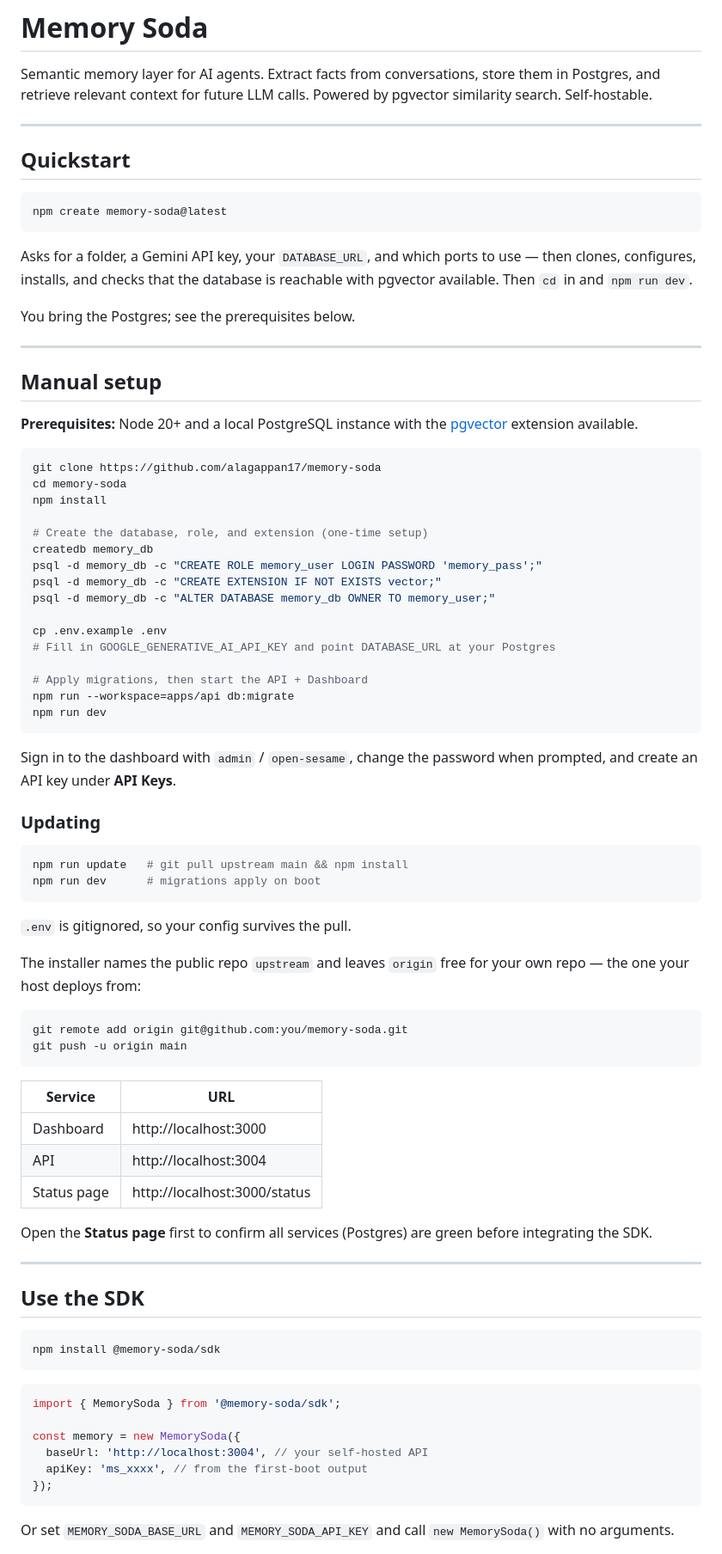
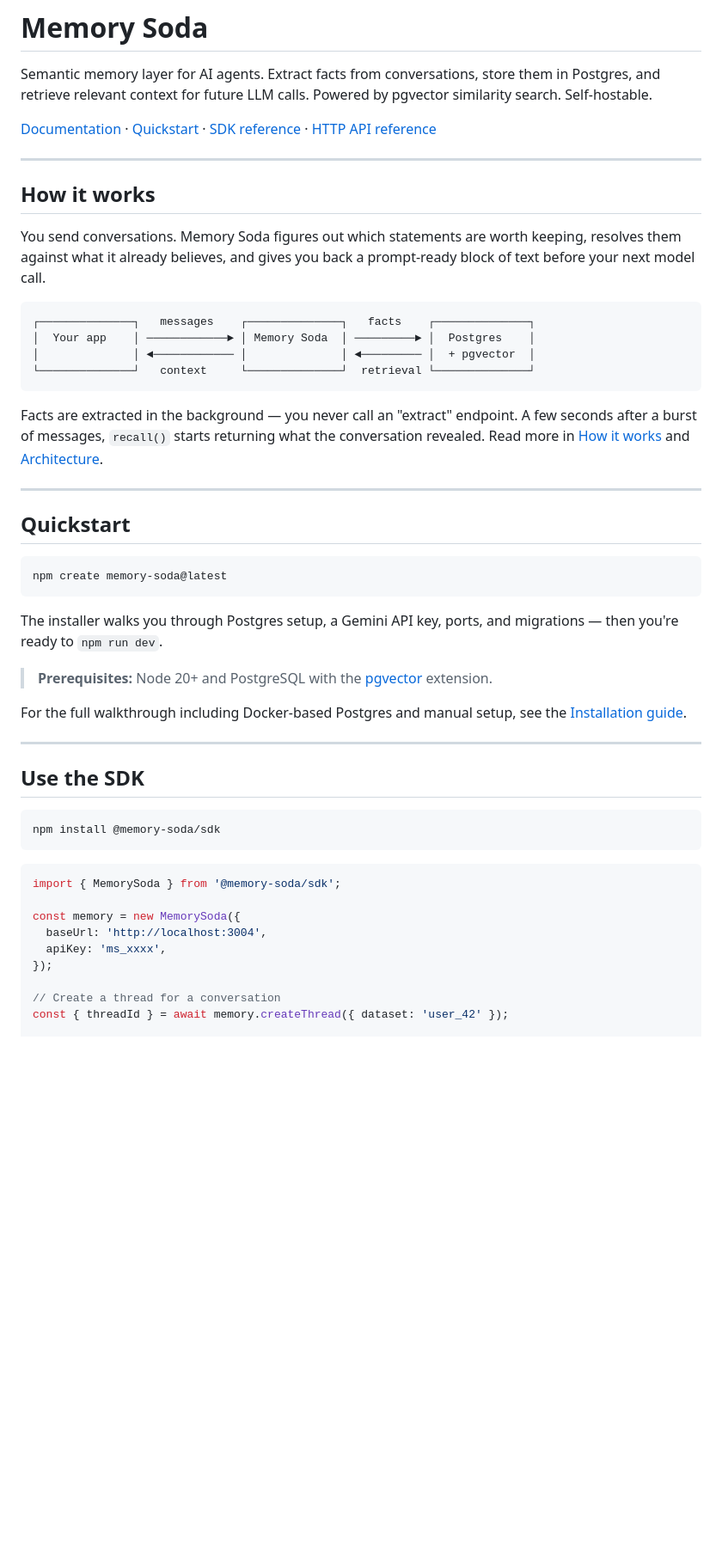
Before and after one commit to alagappan17/memory-soda, a Markdown page: README.md, the part around one of its changes. Shown at 86% size. Rendered like a GitHub page; blank space fills up the shorter version.

````diff
--- a/README.md
+++ b/README.md
@@ -1,6 +1,27 @@
 # Memory Soda
 
 Semantic memory layer for AI agents. Extract facts from conversations, store them in Postgres, and retrieve relevant context for future LLM calls. Powered by pgvector similarity search. Self-hostable.
+
+[Documentation](https://memorysoda.alagappan.dev) · [Quickstart](https://memorysoda.alagappan.dev/getting-started/quickstart/) · [SDK reference](https://memorysoda.alagappan.dev/sdk/) · [HTTP API reference](https://memorysoda.alagappan.dev/api/)
+
+---
+
+## How it works
+
+You send conversations. Memory Soda figures out which statements are worth
+keeping, resolves them against what it already believes, and gives you back a
+prompt-ready block of text before your next model call.
+
+```
+┌──────────────┐   messages    ┌──────────────┐   facts    ┌──────────────┐
+│  Your app    │ ────────────► │ Memory Soda  │ ─────────► │  Postgres    │
+│              │ ◄──────────── │              │ ◄───────── │  + pgvector  │
+└──────────────┘   context     └──────────────┘  retrieval └──────────────┘
+```
+
+Facts are extracted in the background — you never call an "extract" endpoint.
+A few seconds after a burst of messages, `recall()` starts returning what the
+conversation revealed. Read more in [How it works](https://memorysoda.alagappan.dev/introduction/how-it-works/) and [Architecture](https://memorysoda.alagappan.dev/introduction/architecture/).
 
 ---
 
@@ -10,64 +31,12 @@ Semantic memory layer for AI agents. Extract facts from conversations, store the
 npm create memory-soda@latest
 ```
 
-Asks for a folder, a Gemini API key, your `DATABASE_URL`, and which ports to
-use — then clones, configures, installs, and checks that the database is
-reachable with pgvector available. Then `cd` in and `npm run dev`.
+The installer walks you through Postgres setup, a Gemini API key, ports, and
+migrations — then you're ready to `npm run dev`.
 
-You bring the Postgres; see the prerequisites below.
+> **Prerequisites:** Node 20+ and PostgreSQL with the [pgvector](https://github.com/pgvector/pgvector) extension.
 
----
-
-## Manual setup
-
-**Prerequisites:** Node 20+ and a local PostgreSQL instance with the [pgvector](https://github.com/pgvector/pgvector) extension available.
-
-```bash
-git clone https://github.com/alagappan17/memory-soda
-cd memory-soda
-npm install
-
-# Create the database, role, and extension (one-time setup)
-createdb memory_db
-psql -d memory_db -c "CREATE ROLE memory_user LOGIN PASSWORD 'memory_pass';"
-psql -d memory_db -c "CREATE EXTENSION IF NOT EXISTS vector;"
-psql -d memory_db -c "ALTER DATABASE memory_db OWNER TO memory_user;"
-
-cp .env.example .env
-# Fill in GOOGLE_GENERATIVE_AI_API_KEY and point DATABASE_URL at your Postgres
-
-# Apply migrations, then start the API + Dashboard
-npm run --workspace=apps/api db:migrate
-npm run dev
-```
-
-Sign in to the dashboard with `admin` / `open-sesame`, change the password when
-prompted, and create an API key under **API Keys**.
-
-### Updating
-
-```bash
-npm run update   # git pull upstream main && npm install
-npm run dev      # migrations apply on boot
-```
-
-`.env` is gitignored, so your config survives the pull.
-
-The installer names the public repo `upstream` and leaves `origin` free for
-your own repo — the one your host deploys from:
-
-```bash
-git remote add origin git@github.com:you/memory-soda.git
-git push -u origin main
-```
-
-| Service     | URL                          |
-| ----------- | ---------------------------- |
-| Dashboard   | http://localhost:3000        |
-| API         | http://localhost:3004        |
-| Status page | http://localhost:3000/status |
-
-Open the **Status page** first to confirm all services (Postgres) are green before integrating the SDK.
+For the full walkthrough including Docker-based Postgres and manual setup, see the [Installation guide](https://memorysoda.alagappan.dev/getting-started/installation/).
 
 ---
 
@@ -81,11 +50,10 @@ npm install @memory-soda/sdk
 import { MemorySoda } from '@memory-soda/sdk';
 
 const memory = new MemorySoda({
-  baseUrl: 'http://localhost:3004', // your self-hosted API
-  apiKey: 'ms_xxxx', // from the first-boot output
+  baseUrl: 'http://localhost:3004',
+  apiKey: 'ms_xxxx',
 });
-```
 
-Or set `MEMORY_SODA_BASE_URL` and `MEMORY_SODA_API_KEY` and call
-`new MemorySoda()` with no arguments.
+// Create a thread for a conversation
+const { threadId } = await memory.createThread({ dataset: 'user_42' });
 
````
Also changed, not shown: other parts of README.md (+55 -89 lines).
